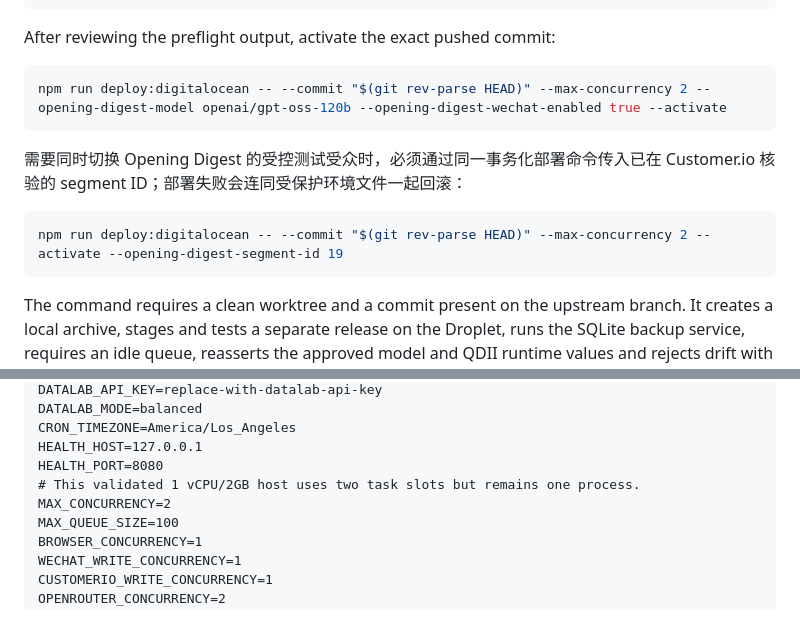
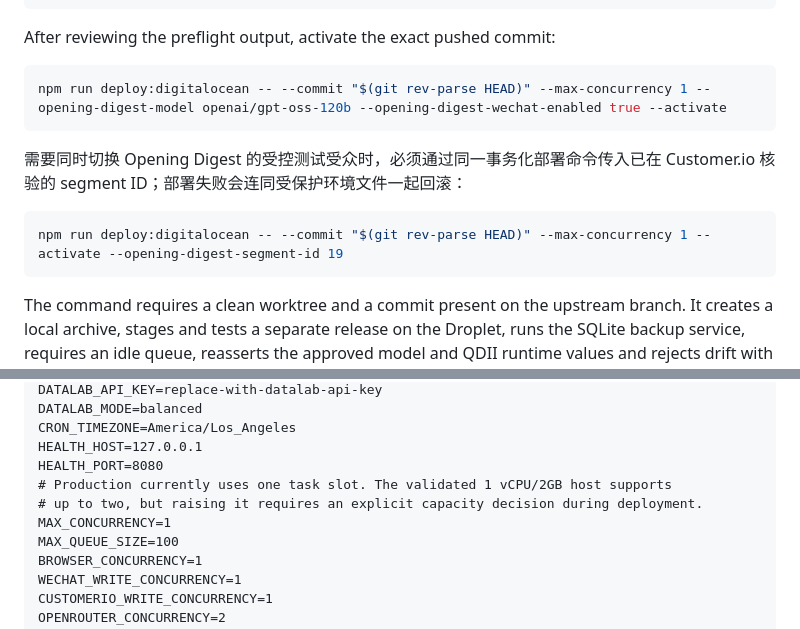
Before and after one commit to zen-tradings/internal-marketing-agent, a Markdown page: deploy/README.md, 2 parts joined by grey strips. Drawn GitHub-style.

Commit message:
docs: reflect production concurrency

````diff
--- a/deploy/README.md
+++ b/deploy/README.md
@@ -25,13 +25,13 @@ npm run deploy:digitalocean
 After reviewing the preflight output, activate the exact pushed commit:
 
 ```bash
-npm run deploy:digitalocean -- --commit "$(git rev-parse HEAD)" --max-concurrency 2 --opening-digest-model openai/gpt-oss-120b --opening-digest-wechat-enabled true --activate
+npm run deploy:digitalocean -- --commit "$(git rev-parse HEAD)" --max-concurrency 1 --opening-digest-model openai/gpt-oss-120b --opening-digest-wechat-enabled true --activate
 ```
 
 需要同时切换 Opening Digest 的受控测试受众时，必须通过同一事务化部署命令传入已在 Customer.io 核验的 segment ID；部署失败会连同受保护环境文件一起回滚：
 
 ```bash
-npm run deploy:digitalocean -- --commit "$(git rev-parse HEAD)" --max-concurrency 2 --activate --opening-digest-segment-id 19
+npm run deploy:digitalocean -- --commit "$(git rev-parse HEAD)" --max-concurrency 1 --activate --opening-digest-segment-id 19
 ```
 
 The command requires a clean worktree and a commit present on the upstream
@@ -81,8 +81,9 @@ DATALAB_MODE=balanced
 CRON_TIMEZONE=America/Los_Angeles
 HEALTH_HOST=127.0.0.1
 HEALTH_PORT=8080
-# This validated 1 vCPU/2GB host uses two task slots but remains one process.
-MAX_CONCURRENCY=2
+# Production currently uses one task slot. The validated 1 vCPU/2GB host supports
+# up to two, but raising it requires an explicit capacity decision during deployment.
+MAX_CONCURRENCY=1
 MAX_QUEUE_SIZE=100
 BROWSER_CONCURRENCY=1
 WECHAT_WRITE_CONCURRENCY=1
````
Also changed, not shown: README.md (+1 -1 lines).
